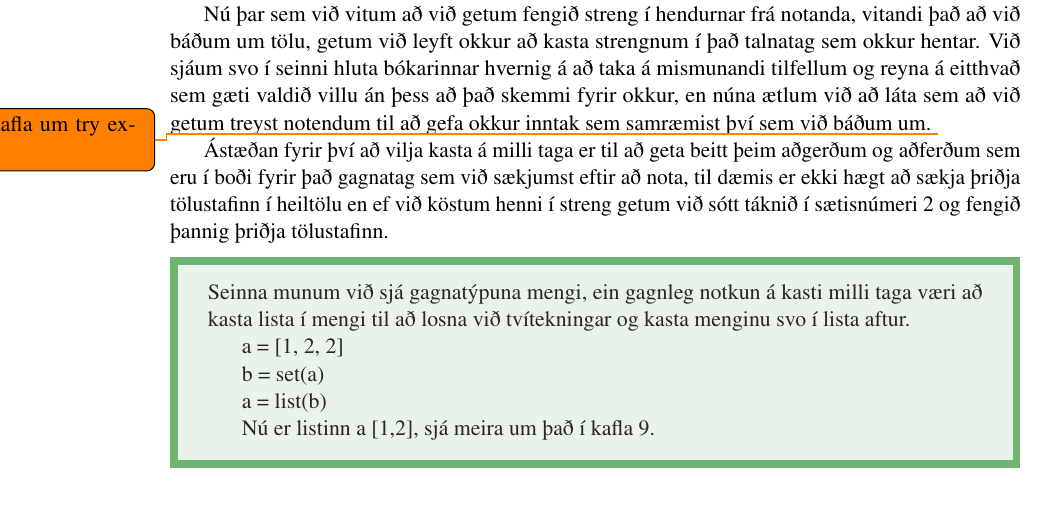
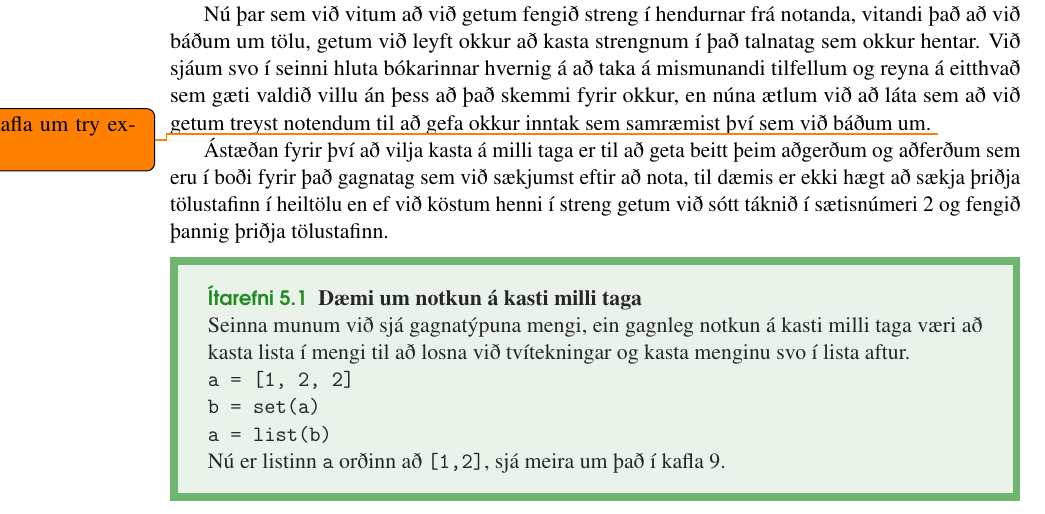
Before and after one commit to valborg/Python-fyrir-byrjendur, a LaTeX thesis (main.tex, which reads expression.tex, structure.tex): part of page 54 of 126, cut so that both start at the same text. Compiled offline with pdfLaTeX.

Commit message:
nú hefur orðið sú breyting á að valbox heitir nú itarefni

```diff
--- a/expression.tex
+++ b/expression.tex
@@ -536,15 +536,11 @@ Við sjáum svo í seinni hluta bókarinnar hvernig á að taka á mismunandi ti
 
 Ástæðan fyrir því að vilja kasta á milli taga er til að geta beitt þeim aðgerðum og aðferðum sem eru í boði fyrir það gagnatag sem við sækjumst eftir að nota, til dæmis er ekki hægt að sækja þriðja tölustafinn í heiltölu en ef við köstum henni í streng getum við sótt táknið í sætisnúmeri 2 og fengið þannig þriðja tölustafinn.
 
-\begin{valBox}
-	Seinna munum við sjá gagnatýpuna mengi, ein gagnleg notkun á kasti milli taga væri að kasta lista í mengi til að losna við tvítekningar og kasta menginu svo í lista aftur.
-
-	a = [1, 2, 2]
-
-	b = set(a)
-
-	a = list(b)
-
-	Nú er listinn a [1,2], sjá meira um það í kafla \ref{k:sett}.
-
-\end{valBox}
+\begin{itarefni}
+\textbf{Dæmi um notkun á kasti milli taga}\\
+Seinna munum við sjá gagnatýpuna mengi, ein gagnleg notkun á kasti milli taga væri að kasta lista í mengi til að losna við tvítekningar og kasta menginu svo í lista aftur.\\
+\texttt{a = [1, 2, 2]}\\
+\texttt{b = set(a)}\\
+\texttt{a = list(b)}\\
+Nú er listinn \texttt{a} orðinn að \texttt{[1,2]}, sjá meira um það í kafla \ref{k:sett}.
+\end{itarefni}
--- a/structure.tex
+++ b/structure.tex
@@ -260,8 +260,9 @@
 \numberwithin{dummy}{section}
 \theoremstyle{ocrenumbox}
 \newtheorem{theoremeT}[dummy]{Theorem}
+\newtheorem{itarefniutl}{Ítarefni}[chapter] %breytt
 \newtheorem{problem}{Problem}[chapter]
-\newtheorem{exerciseT}{Verkefni}[chapter]
+\newtheorem{exerciseT}{Verkefni}[chapter] %breytt
 \theoremstyle{blacknumex}
 \newtheorem{exampleT}{Example}[chapter]
 \theoremstyle{blacknumbox}
@@ -666,5 +667,7 @@ roundcorner=50,
 fontcolor=gray!85,
 linewidth=4pt]{valBox}
 
+\newcounter{valBox}[section]
+\newenvironment{itarefni}{\begin{valBox}\begin{itarefniutl}}{\end{itarefniutl}\end{valBox}}
 
 \usepackage{tasks}
```
Also changed, not shown: lykkjur.tex (+2 -2 lines).
